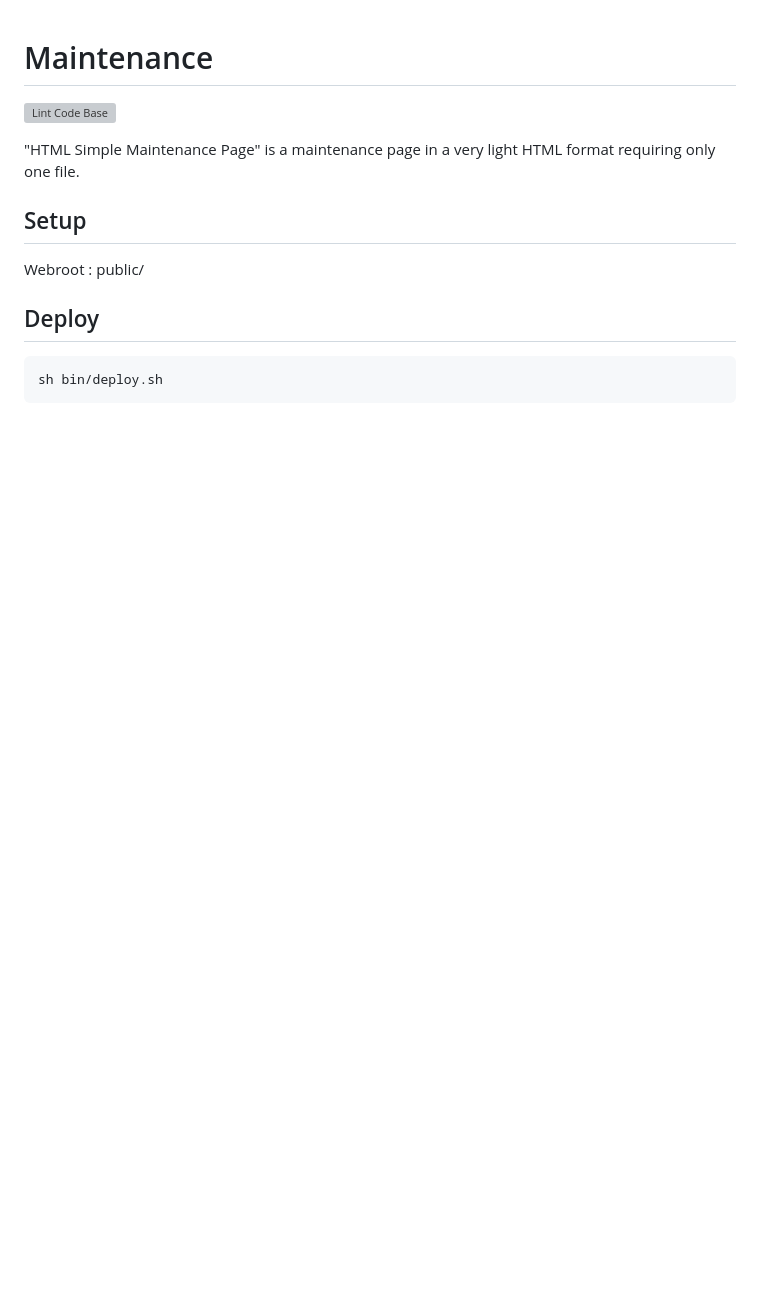
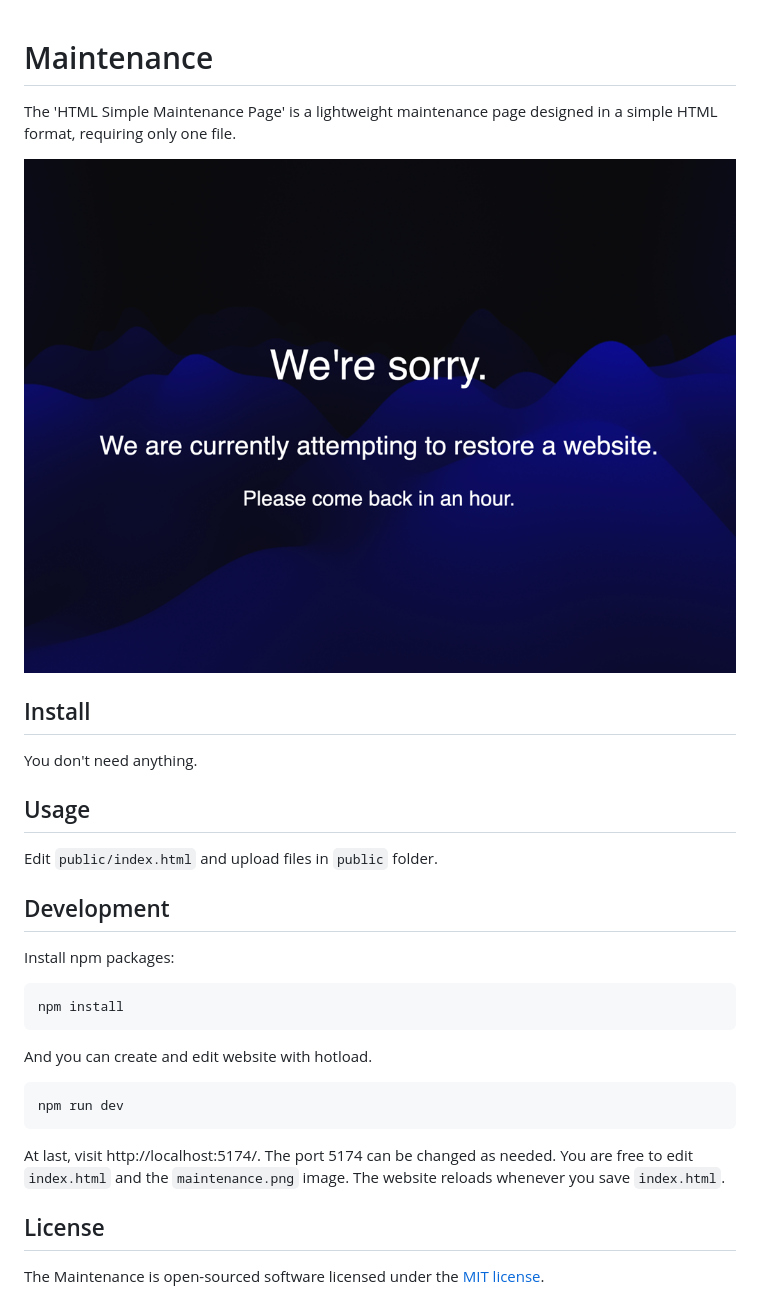
Before and after one commit to cable8mm/maintenance, a Markdown page: README.md, the part around the change. Drawn GitHub-style; pictures changed too: docs/assets/maintenance-preview.png (added); blank space fills up the shorter version; grey boxes are pictures that could not be loaded.

Commit message:
Install vite and rearrange files (#3)
* Remove unused files and fix a .gitignore

* Modify a html and a maintain image

* Install vite

* Write development and revise README

````diff
--- a/README.md
+++ b/README.md
@@ -1,15 +1,33 @@
 # Maintenance
 
-[![Lint Code Base](https://github.com/seoultanzstation/maintenance/actions/workflows/super-linter.yml/badge.svg)](https://github.com/seoultanzstation/maintenance/actions/workflows/super-linter.yml)
+The 'HTML Simple Maintenance Page' is a lightweight maintenance page designed in a simple HTML format, requiring only one file.
 
-"HTML Simple Maintenance Page" is a maintenance page in a very light HTML format requiring only one file.
+![Preview](/docs/assets/maintenance-preview.png)
 
-## Setup
+## Install
 
-Webroot : public/
+You don't need anything.
 
-## Deploy
+## Usage
 
-```bash
-sh bin/deploy.sh
+Edit `public/index.html` and upload files in `public` folder.
+
+## Development
+
+Install npm packages:
+
+```sh
+npm install
 ```
+
+And you can create and edit website with hotload.
+
+```sh
+npm run dev
+```
+
+At last, visit http://localhost:5174/. The port 5174 can be changed as needed. You are free to edit `index.html` and the `maintenance.png` image. The website reloads whenever you save `index.html`.
+
+## License
+
+The Maintenance is open-sourced software licensed under the [MIT license](https://opensource.org/licenses/MIT).
````
Also changed, not shown: 6 other files.
